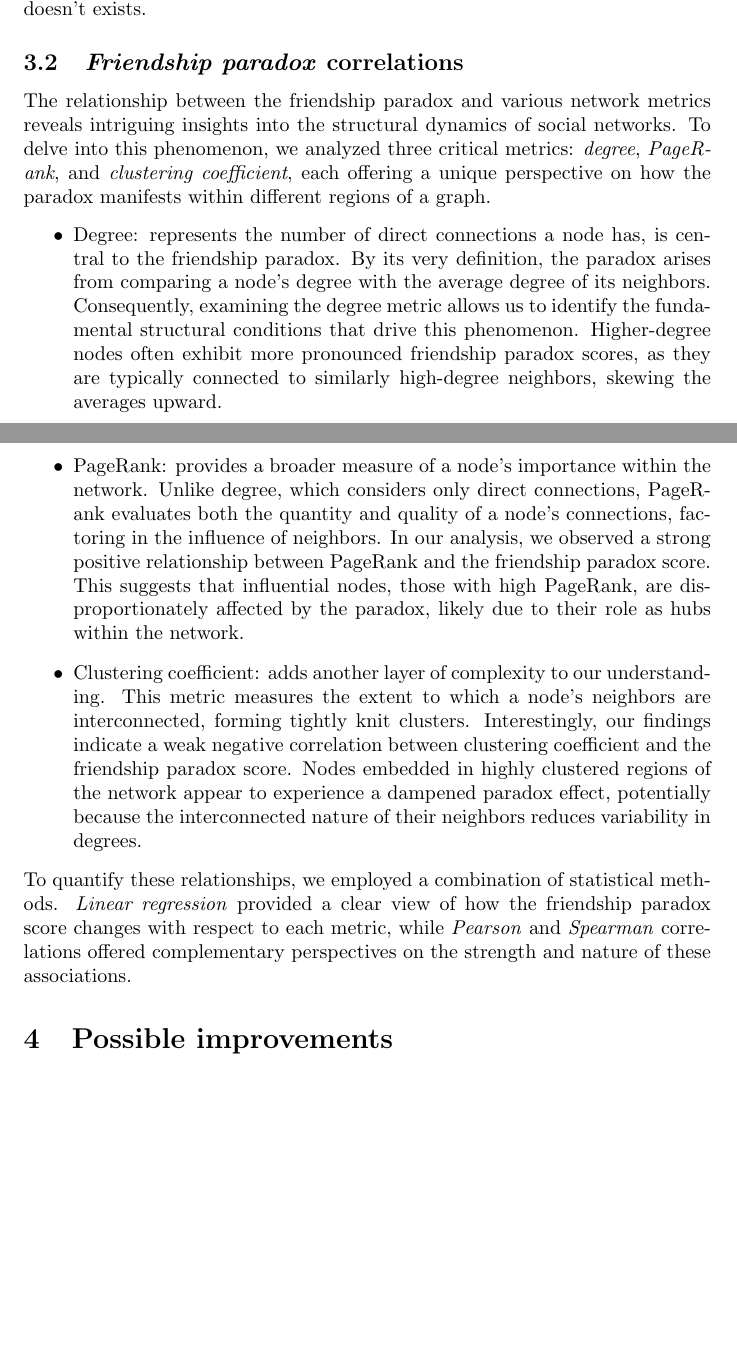
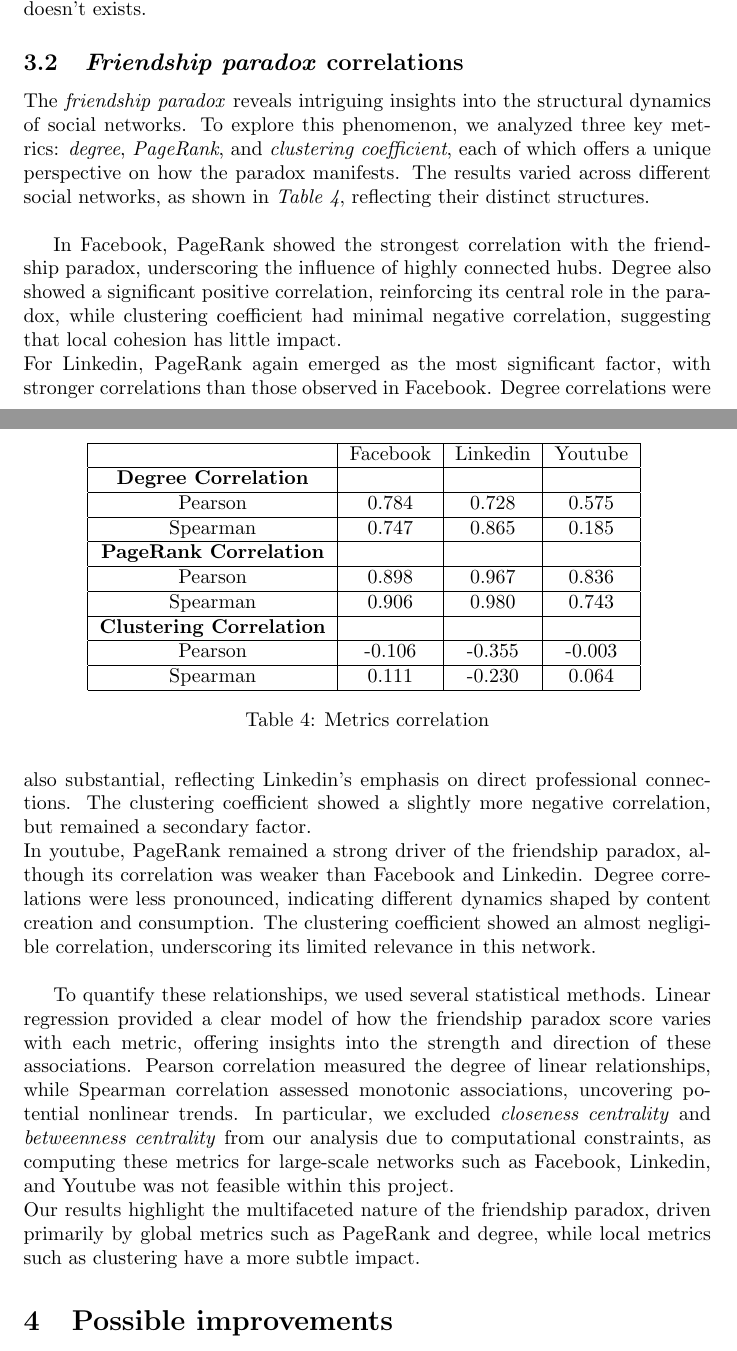
Before and after one commit to OrsolonLudovico/LFN_project, a LaTeX document (main.tex): two parts of pages 4 and 5 of 6, joined at a grey line, cut so that both start at the same text, the shorter picture padded with empty space. Compiled offline with pdfLaTeX.

Commit message:
Reported and analysis.py updated: friendship paradox correlations

```diff
--- a/main.tex
+++ b/main.tex
@@ -110,13 +110,38 @@ Real vs Random & 0.5 & 0 & 0 & 0\\ \hline
 The p-values are all zero (reject \(H_0\)) except for the artificial graph suggesting that the proportion of outliers are different between the random and the real graphs, this means that the \textit{fship\_score} is probably not due to randomness. We also compared datasets against each other to see if there are common proportions between them, but the p-values are zero for all combinations (facebook-Linkedin, Linkedin-Youtube and Youtube-Facebook) so we conclude that such correlation doesn't exists.
 
 \subsection{\textit{Friendship paradox} correlations}
-The relationship between the friendship paradox and various network metrics reveals intriguing insights into the structural dynamics of social networks. To delve into this phenomenon, we analyzed three critical metrics: \textit{degree}, \textit{PageRank}, and \textit{clustering coefficient}, each offering a unique perspective on how the paradox manifests within different regions of a graph.
-\begin{itemize}
-    \item Degree: represents the number of direct connections a node has, is central to the friendship paradox. By its very definition, the paradox arises from comparing a node’s degree with the average degree of its neighbors. Consequently, examining the degree metric allows us to identify the fundamental structural conditions that drive this phenomenon. Higher-degree nodes often exhibit more pronounced friendship paradox scores, as they are typically connected to similarly high-degree neighbors, skewing the averages upward.
-    \item PageRank: provides a broader measure of a node’s importance within the network. Unlike degree, which considers only direct connections, PageRank evaluates both the quantity and quality of a node’s connections, factoring in the influence of neighbors. In our analysis, we observed a strong positive relationship between PageRank and the friendship paradox score. This suggests that influential nodes, those with high PageRank, are disproportionately affected by the paradox, likely due to their role as hubs within the network.
-    \item Clustering coefficient: adds another layer of complexity to our understanding. This metric measures the extent to which a node’s neighbors are interconnected, forming tightly knit clusters. Interestingly, our findings indicate a weak negative correlation between clustering coefficient and the friendship paradox score. Nodes embedded in highly clustered regions of the network appear to experience a dampened paradox effect, potentially because the interconnected nature of their neighbors reduces variability in degrees.
-\end{itemize}
-To quantify these relationships, we employed a combination of statistical methods. \textit{Linear regression} provided a clear view of how the friendship paradox score changes with respect to each metric, while \textit{Pearson} and \textit{Spearman} correlations offered complementary perspectives on the strength and nature of these associations.
+
+The \textit{friendship paradox} reveals intriguing insights into the structural dynamics of social networks. To explore this phenomenon, we analyzed three key metrics: \textit{degree}, \textit{PageRank}, and \textit{clustering coefficient}, each of which offers a unique perspective on how the paradox manifests.
+The results varied across different social networks, as shown in \textit{Table 4}, reflecting their distinct structures. \\
+
+\begin{table}[ht]
+    \centering
+    \begin{tabular}{|c|c|c|c|}
+        \hline
+        & Facebook & Linkedin & Youtube \\ \hline
+        \textbf{Degree Correlation} & & & \\  \hline
+        Pearson & 0.784 & 0.728 & 0.575 \\ \hline
+        Spearman  & 0.747 & 0.865 & 0.185 \\ \hline
+
+        \textbf{PageRank Correlation} & & &\\ \hline
+        Pearson & 0.898 & 0.967 & 0.836 \\ \hline
+        Spearman  & 0.906 & 0.980 & 0.743 \\ \hline
+
+        \textbf{Clustering Correlation} & & &\\ \hline
+        Pearson & -0.106 & -0.355 & -0.003 \\ \hline
+        Spearman  & 0.111 & -0.230 & 0.064 \\ \hline
+    \end{tabular}
+    \caption{Metrics correlation}
+\end{table}
+
+In Facebook, PageRank showed the strongest correlation with the friendship paradox, underscoring the influence of highly connected hubs. Degree also showed a significant positive correlation, reinforcing its central role in the paradox, while clustering coefficient had minimal negative correlation, suggesting that local cohesion has little impact. \\
+For Linkedin, PageRank again emerged as the most significant factor, with stronger correlations than those observed in Facebook. Degree correlations were also substantial, reflecting Linkedin's emphasis on direct professional connections. The clustering coefficient showed a slightly more negative correlation, but remained a secondary factor. \\
+In youtube, PageRank remained a strong driver of the friendship paradox, although its correlation was weaker than Facebook and Linkedin. Degree correlations were less pronounced, indicating different dynamics shaped by content creation and consumption. The clustering coefficient showed an almost negligible correlation, underscoring its limited relevance in this network. \\
+
+To quantify these relationships, we used several statistical methods.
+Linear regression provided a clear model of how the friendship paradox score varies with each metric, offering insights into the strength and direction of these associations.
+Pearson correlation measured the degree of linear relationships, while Spearman correlation assessed monotonic associations, uncovering potential nonlinear trends. In particular, we excluded \textit{closeness centrality} and \textit{betweenness centrality} from our analysis due to computational constraints, as computing these metrics for large-scale networks such as Facebook, Linkedin, and Youtube was not feasible within this project. \\
+Our results highlight the multifaceted nature of the friendship paradox, driven primarily by global metrics such as PageRank and degree, while local metrics such as clustering have a more subtle impact.
 
 \section{Possible improvements}
 With more powerful computational machines and more time there are a few ideas that could be developed to expand on this paper results:
```
Also changed, not shown: main.pdf (added), 7 other files.
